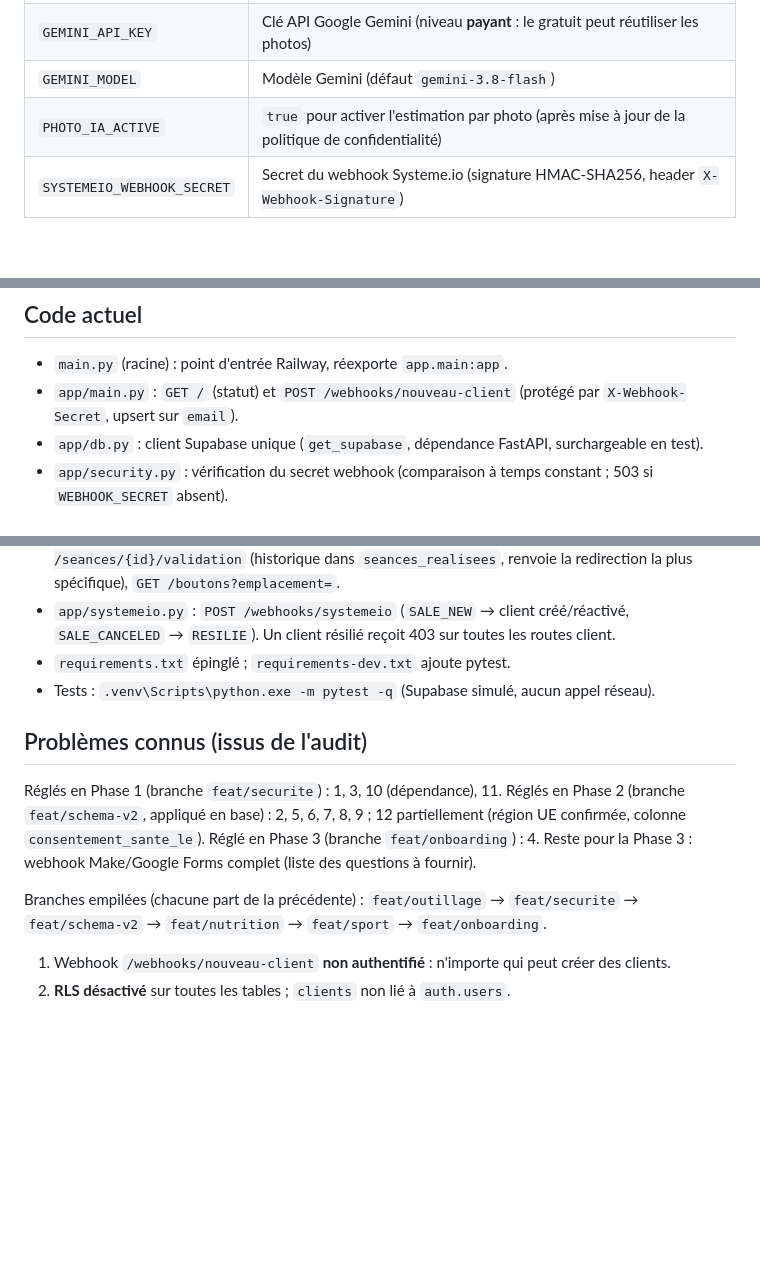
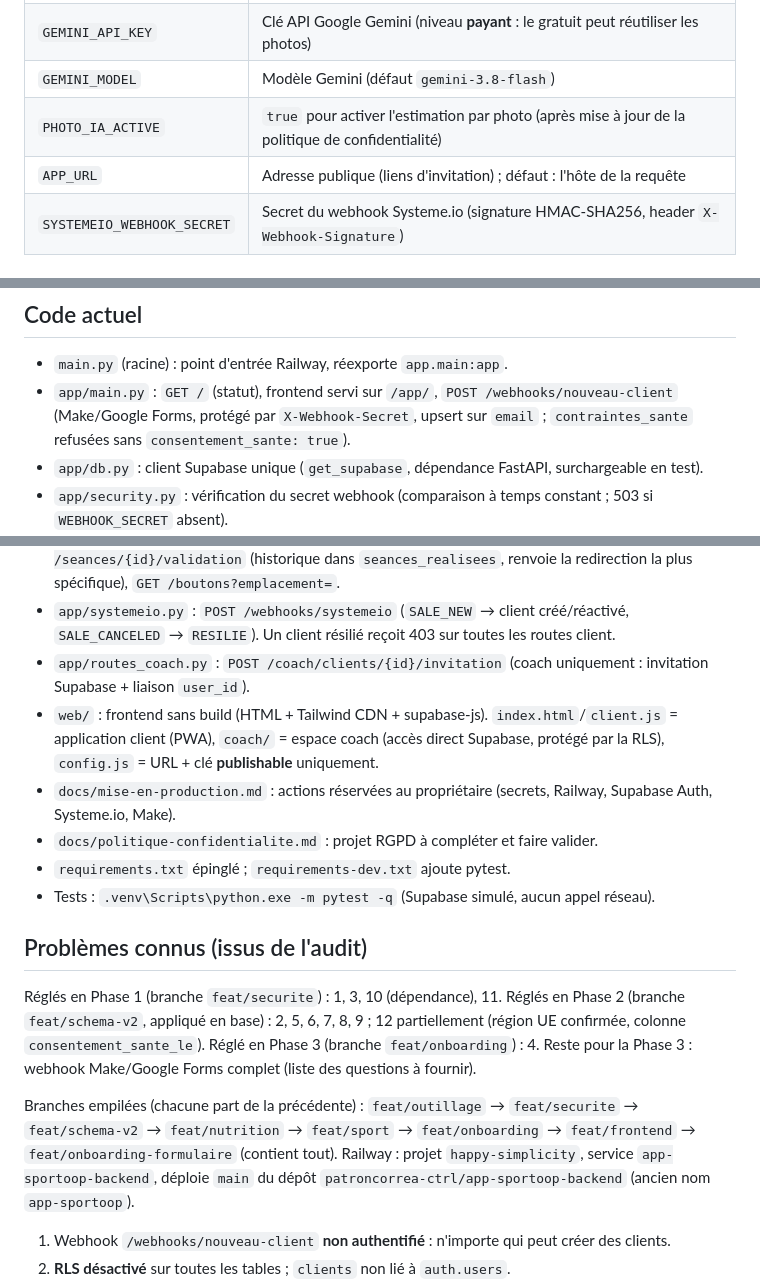
Before and after one commit to patroncorrea-ctrl/app-sportoop-backend, a Markdown page: CLAUDE.md, 3 parts joined by grey strips. Drawn GitHub-style; blank space fills up the shorter version.

Commit message:
docs: CLAUDE.md à jour (frontend, coach, onboarding, production)
Co-Authored-By: Claude Opus 5.5 <noreply@anthropic.com>

```diff
--- a/CLAUDE.md
+++ b/CLAUDE.md
@@ -40,6 +40,7 @@ Application web/mobile responsive de coaching sportif et nutritionnel personnali
 | `GEMINI_API_KEY` | Clé API Google Gemini (niveau **payant** : le gratuit peut réutiliser les photos) |
 | `GEMINI_MODEL` | Modèle Gemini (défaut `gemini-3.8-flash`) |
 | `PHOTO_IA_ACTIVE` | `true` pour activer l'estimation par photo (après mise à jour de la politique de confidentialité) |
+| `APP_URL` | Adresse publique (liens d'invitation) ; défaut : l'hôte de la requête |
 | `SYSTEMEIO_WEBHOOK_SECRET` | Secret du webhook Systeme.io (signature HMAC-SHA256, header `X-Webhook-Signature`) |
 
 ## Base Supabase
@@ -103,7 +104,8 @@ CREATE TABLE public.aliments_scannes (
 ## Code actuel
 
 - `main.py` (racine) : point d'entrée Railway, réexporte `app.main:app`.
-- `app/main.py` : `GET /` (statut) et `POST /webhooks/nouveau-client` (protégé par `X-Webhook-Secret`, upsert sur `email`).
+- `app/main.py` : `GET /` (statut), frontend servi sur `/app/`, `POST /webhooks/nouveau-client` (Make/Google Forms, protégé par
+  `X-Webhook-Secret`, upsert sur `email` ; `contraintes_sante` refusées sans `consentement_sante: true`).
 - `app/db.py` : client Supabase unique (`get_supabase`, dépendance FastAPI, surchargeable en test).
 - `app/security.py` : vérification du secret webhook (comparaison à temps constant ; 503 si `WEBHOOK_SECRET` absent).
 - `app/auth.py` : `utilisateur_courant` (vérifie le JWT Supabase via `auth.get_user`) et `client_courant` (fiche `clients` liée, 403 sinon).
@@ -117,6 +119,11 @@ CREATE TABLE public.aliments_scannes (
   (historique dans `seances_realisees`, renvoie la redirection la plus spécifique), `GET /boutons?emplacement=`.
 - `app/systemeio.py` : `POST /webhooks/systemeio` (`SALE_NEW` → client créé/réactivé, `SALE_CANCELED` → `RESILIE`).
   Un client résilié reçoit 403 sur toutes les routes client.
+- `app/routes_coach.py` : `POST /coach/clients/{id}/invitation` (coach uniquement : invitation Supabase + liaison `user_id`).
+- `web/` : frontend sans build (HTML + Tailwind CDN + supabase-js). `index.html`/`client.js` = application client (PWA),
+  `coach/` = espace coach (accès direct Supabase, protégé par la RLS), `config.js` = URL + clé **publishable** uniquement.
+- `docs/mise-en-production.md` : actions réservées au propriétaire (secrets, Railway, Supabase Auth, Systeme.io, Make).
+- `docs/politique-confidentialite.md` : projet RGPD à compléter et faire valider.
 - `requirements.txt` épinglé ; `requirements-dev.txt` ajoute pytest.
 - Tests : `.venv\Scripts\python.exe -m pytest -q` (Supabase simulé, aucun appel réseau).
 
@@ -126,7 +133,8 @@ Réglés en Phase 1 (branche `feat/securite`) : 1, 3, 10 (dépendance), 11.
 Réglés en Phase 2 (branche `feat/schema-v2`, appliqué en base) : 2, 5, 6, 7, 8, 9 ; 12 partiellement (région UE confirmée, colonne `consentement_sante_le`).
 Réglé en Phase 3 (branche `feat/onboarding`) : 4. Reste pour la Phase 3 : webhook Make/Google Forms complet (liste des questions à fournir).
 
-Branches empilées (chacune part de la précédente) : `feat/outillage` → `feat/securite` → `feat/schema-v2` → `feat/nutrition` → `feat/sport` → `feat/onboarding`.
+Branches empilées (chacune part de la précédente) : `feat/outillage` → `feat/securite` → `feat/schema-v2` → `feat/nutrition` → `feat/sport` → `feat/onboarding` → `feat/frontend` → `feat/onboarding-formulaire` (contient tout).
+Railway : projet `happy-simplicity`, service `app-sportoop-backend`, déploie `main` du dépôt `patroncorrea-ctrl/app-sportoop-backend` (ancien nom `app-sportoop`).
 
 1. Webhook `/webhooks/nouveau-client` **non authentifié** : n'importe qui peut créer des clients.
 2. **RLS désactivé** sur toutes les tables ; `clients` non lié à `auth.users`.
```
